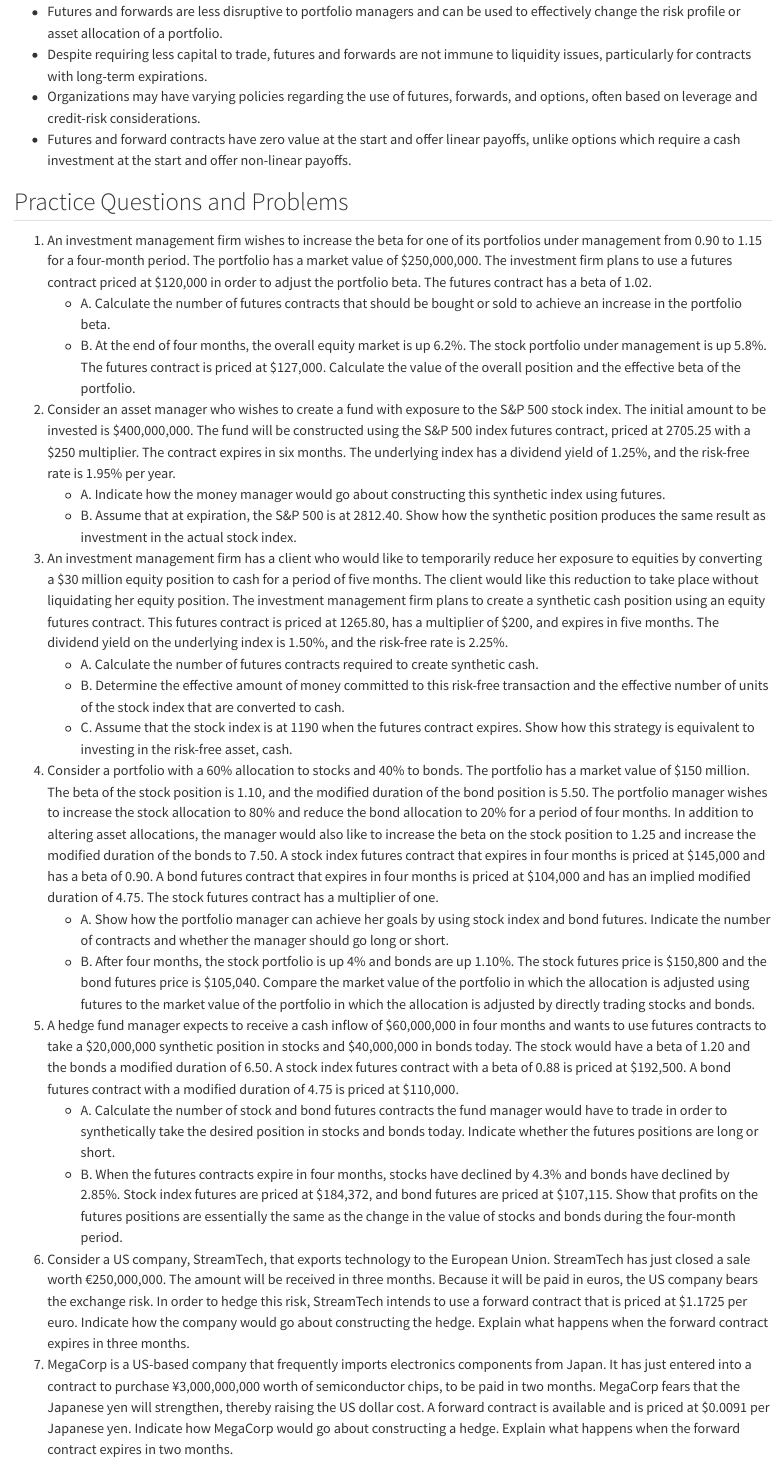
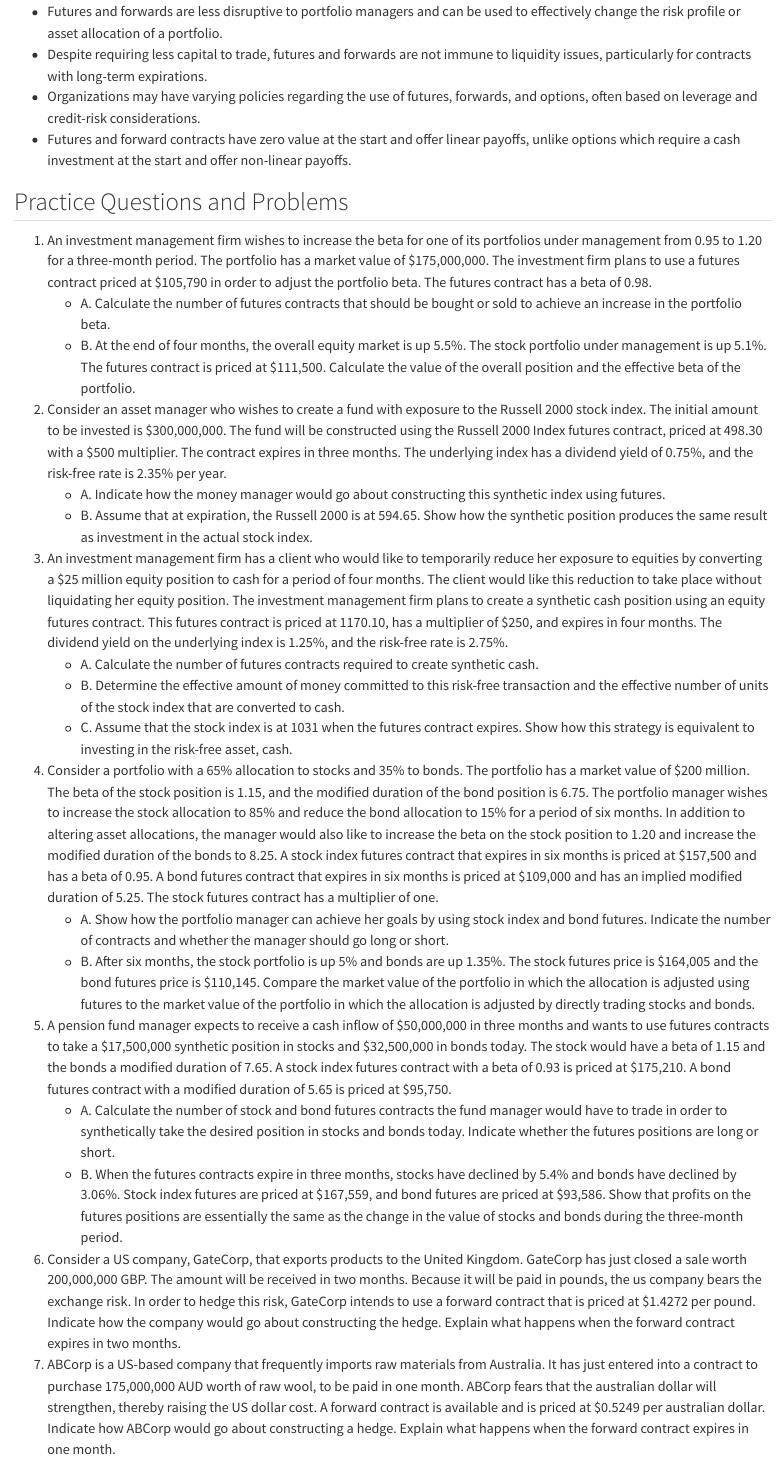
Before and after one commit to tomasplihal/risk_management, a Quarto document (week_03.qmd): the page in a window 1100 px wide, from 7840 px down. Rendered offline with R 4.5, knitr and Pandoc in place of Quarto, with nearby package versions.

Commit message:
Update practice questions according to textbook

```diff
--- a/week_03.qmd
+++ b/week_03.qmd
@@ -456,79 +456,80 @@ payoffs.
 ## Practice Questions and Problems
 
 1. An investment management firm wishes to increase the beta for one of its portfolios
-under management from 0.90 to 1.15 for a four-month period. The portfolio has a market
-value of \$250,000,000. The investment firm plans to use a futures contract priced at
-\$120,000 in order to adjust the portfolio beta. The futures contract has a beta of
-1.02.
+under management from 0.95 to 1.20 for a three-month period. The portfolio has a market
+value of \$175,000,000. The investment firm plans to use a futures contract priced at
+\$105,790 in order to adjust the portfolio beta. The futures contract has a beta of
+0.98.
      - A. Calculate the number of futures contracts that should be bought or sold to
      achieve an increase in the portfolio beta.
-     - B. At the end of four months, the overall equity market is up 6.2%. The stock
-     portfolio under management is up 5.8%. The futures contract is priced at \$127,000.
+     - B. At the end of four months, the overall equity market is up 5.5%. The stock
+     portfolio under management is up 5.1%. The futures contract is priced at \$111,500.
      Calculate the value of the overall position and the effective beta of the
      portfolio.
-2. Consider an asset manager who wishes to create a fund with exposure to the S&P 500
-stock index. The initial amount to be invested is \$400,000,000. The fund will be
-constructed using the S&P 500 index futures contract, priced at 2705.25 with a \$250
-multiplier. The contract expires in six months. The underlying index has a dividend
-yield of 1.25%, and the risk-free rate is 1.95% per year.
+2. Consider an asset manager who wishes to create a fund with exposure to the Russell
+2000 stock index. The initial amount to be invested is \$300,000,000. The fund will be
+constructed using the Russell 2000 Index futures contract, priced at 498.30 with a \$500
+multiplier. The contract expires in three months. The underlying index has a dividend
+yield of 0.75%, and the risk-free rate is 2.35% per year.
      - A. Indicate how the money manager would go about constructing this synthetic
      index using futures.
-     - B. Assume that at expiration, the S&P 500 is at 2812.40. Show how the synthetic
-     position produces the same result as investment in the actual stock index.
+     - B. Assume that at expiration, the Russell 2000 is at 594.65. Show how the
+     synthetic position produces the same result as investment in the actual stock
+     index.
 3. An investment management firm has a client who would like to temporarily reduce her
-exposure to equities by converting a \$30 million equity position to cash for a period
-of five months. The client would like this reduction to take place without liquidating
+exposure to equities by converting a \$25 million equity position to cash for a period
+of four months. The client would like this reduction to take place without liquidating
 her equity position. The investment management firm plans to create a synthetic cash
-position using an equity futures contract. This futures contract is priced at 1265.80,
-has a multiplier of \$200, and expires in five months. The dividend yield on the
-underlying index is 1.50%, and the risk-free rate is 2.25%.
+position using an equity futures contract. This futures contract is priced at 1170.10,
+has a multiplier of \$250, and expires in four months. The dividend yield on the
+underlying index is 1.25%, and the risk-free rate is 2.75%.
      - A. Calculate the number of futures contracts required to create synthetic cash.
      - B. Determine the effective amount of money committed to this risk-free
      transaction and the effective number of units of the stock index that are converted
      to cash.
-     - C. Assume that the stock index is at 1190 when the futures contract expires. Show
+     - C. Assume that the stock index is at 1031 when the futures contract expires. Show
      how this strategy is equivalent to investing in the risk-free asset, cash.
-4. Consider a portfolio with a 60% allocation to stocks and 40% to bonds. The portfolio
-has a market value of \$150 million. The beta of the stock position is 1.10, and the
-modified duration of the bond position is 5.50. The portfolio manager wishes to increase
-the stock allocation to 80% and reduce the bond allocation to 20% for a period of four
+4. Consider a portfolio with a 65% allocation to stocks and 35% to bonds. The portfolio
+has a market value of \$200 million. The beta of the stock position is 1.15, and the
+modified duration of the bond position is 6.75. The portfolio manager wishes to increase
+the stock allocation to 85% and reduce the bond allocation to 15% for a period of six
 months. In addition to altering asset allocations, the manager would also like to
-increase the beta on the stock position to 1.25 and increase the modified duration of
-the bonds to 7.50. A stock index futures contract that expires in four months is priced
-at \$145,000 and has a beta of 0.90. A bond futures contract that expires in four months
-is priced at \$104,000 and has an implied modified duration of 4.75. The stock futures
+increase the beta on the stock position to 1.20 and increase the modified duration of
+the bonds to 8.25. A stock index futures contract that expires in six months is priced
+at \$157,500 and has a beta of 0.95. A bond futures contract that expires in six months
+is priced at \$109,000 and has an implied modified duration of 5.25. The stock futures
 contract has a multiplier of one.
      - A. Show how the portfolio manager can achieve her goals by using stock index and
      bond futures. Indicate the number of contracts and whether the manager should go
      long or short.
-     - B. After four months, the stock portfolio is up 4% and bonds are up 1.10%. The
-     stock futures price is \$150,800 and the bond futures price is $105,040. Compare
+     - B. After six months, the stock portfolio is up 5% and bonds are up 1.35%. The
+     stock futures price is \$164,005 and the bond futures price is \$110,145. Compare
      the market value of the portfolio in which the allocation is adjusted using futures
      to the market value of the portfolio in which the allocation is adjusted by
      directly trading stocks and bonds.
-5. A hedge fund manager expects to receive a cash inflow of \$60,000,000 in four months
-and wants to use futures contracts to take a \$20,000,000 synthetic position in stocks
-and \$40,000,000 in bonds today. The stock would have a beta of 1.20 and the bonds a
-modified duration of 6.50. A stock index futures contract with a beta of 0.88 is priced
-at \$192,500. A bond futures contract with a modified duration of 4.75 is priced at
-\$110,000.
+5. A pension fund manager expects to receive a cash inflow of \$50,000,000 in three
+months and wants to use futures contracts to take a \$17,500,000 synthetic position in
+stocks and \$32,500,000 in bonds today. The stock would have a beta of 1.15 and the
+bonds a modified duration of 7.65. A stock index futures contract with a beta of 0.93 is
+priced at \$175,210. A bond futures contract with a modified duration of 5.65 is priced
+at \$95,750.
      - A. Calculate the number of stock and bond futures contracts the fund manager
      would have to trade in order to synthetically take the desired position in stocks
      and bonds today. Indicate whether the futures positions are long or short.
-     - B. When the futures contracts expire in four months, stocks have declined by 4.3%
-     and bonds have declined by 2.85%. Stock index futures are priced at \$184,372, and
-     bond futures are priced at \$107,115. Show that profits on the futures positions
+     - B. When the futures contracts expire in three months, stocks have declined by
+     5.4% and bonds have declined by 3.06%. Stock index futures are priced at \$167,559,
+     and bond futures are priced at \$93,586. Show that profits on the futures positions
      are essentially the same as the change in the value of stocks and bonds during the
-     four-month period.
-6. Consider a US company, StreamTech, that exports technology to the European Union.
-StreamTech has just closed a sale worth €250,000,000. The amount will be received in
-three months. Because it will be paid in euros, the US company bears the exchange risk.
-In order to hedge this risk, StreamTech intends to use a forward contract that is priced
-at \$1.1725 per euro. Indicate how the company would go about constructing the hedge.
-Explain what happens when the forward contract expires in three months.
-7. MegaCorp is a US-based company that frequently imports electronics components from
-Japan. It has just entered into a contract to purchase ¥3,000,000,000 worth of
-semiconductor chips, to be paid in two months. MegaCorp fears that the Japanese yen will
-strengthen, thereby raising the US dollar cost. A forward contract is available and is
-priced at \$0.0091 per Japanese yen. Indicate how MegaCorp would go about constructing a
-hedge. Explain what happens when the forward contract expires in two months.
+     three-month period.
+6. Consider a US company, GateCorp, that exports products to the United Kingdom.
+GateCorp has just closed a sale worth 200,000,000 GBP. The amount will be received in
+two months. Because it will be paid in pounds, the us company bears the exchange risk.
+In order to hedge this risk, GateCorp intends to use a forward contract that is priced
+at \$1.4272 per pound. Indicate how the company would go about constructing the hedge.
+Explain what happens when the forward contract expires in two months.
+7. ABCorp is a US-based company that frequently imports raw materials from Australia.
+It has just entered into a contract to purchase 175,000,000 AUD worth of raw wool, to be
+paid in one month. ABCorp fears that the australian dollar will strengthen, thereby
+raising the US dollar cost. A forward contract is available and is priced at \$0.5249
+per australian dollar. Indicate how ABCorp would go about constructing a hedge.  Explain
+what happens when the forward contract expires in one month.
```
